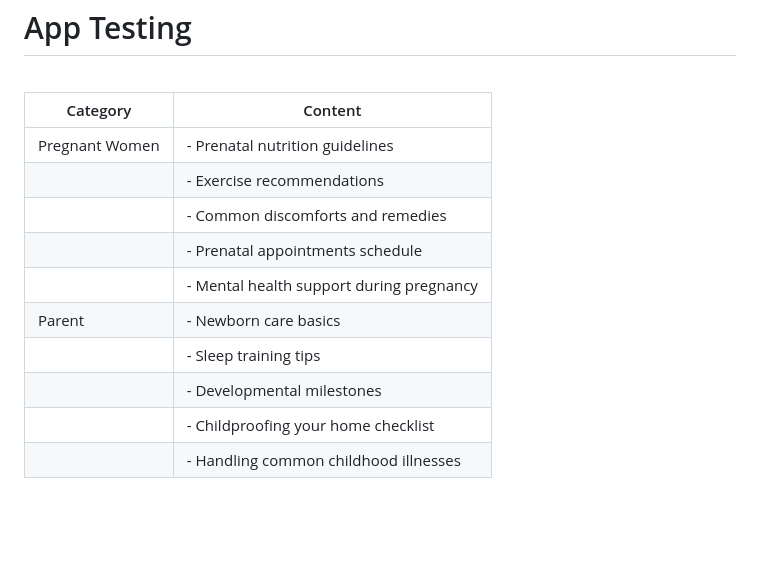
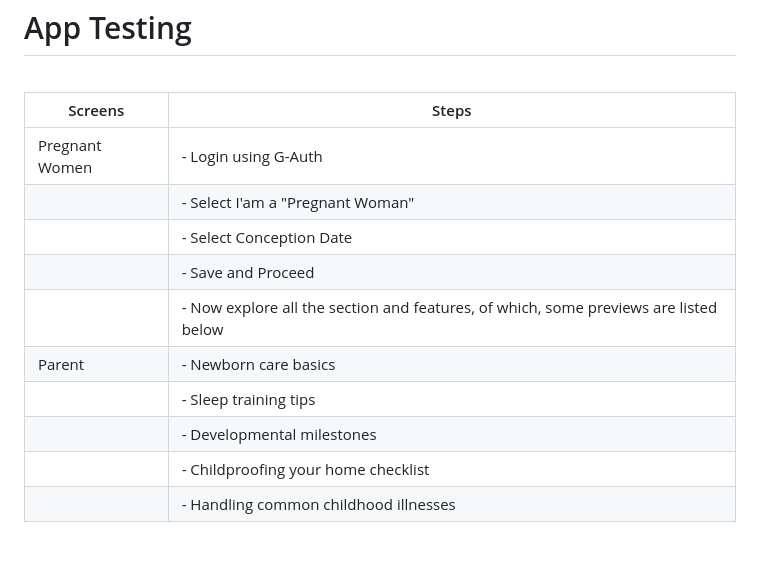
Before and after one commit to adarshnagrikar14/gsc24-garbh, a Markdown page: README.md, the part around the change. GitHub-like rendering; blank space fills up the shorter version.

```diff
--- a/README.md
+++ b/README.md
@@ -39,17 +39,17 @@ flutter run
 <h1>App Testing</h1>
 <br>
 
-| Category          | Content                                      |
+| Screens           | Steps                                        |
 |-------------------|----------------------------------------------|
-| Pregnant Women   | - Prenatal nutrition guidelines             |
-|                   | - Exercise recommendations                   |
-|                   | - Common discomforts and remedies            |
-|                   | - Prenatal appointments schedule            |
-|                   | - Mental health support during pregnancy    |
+| Pregnant Women    | - Login using G-Auth                         |
+|                   | - Select I'am a "Pregnant Woman"             |
+|                   | - Select Conception Date                     |
+|                   | - Save and Proceed                           |
+|                   | - Now explore all the section and features, of which, some previews are listed below     |
 | Parent            | - Newborn care basics                        |
 |                   | - Sleep training tips                        |
 |                   | - Developmental milestones                   |
-|                   | - Childproofing your home checklist         |
+|                   | - Childproofing your home checklist          |
 |                   | - Handling common childhood illnesses        |
 
 <br>
```
